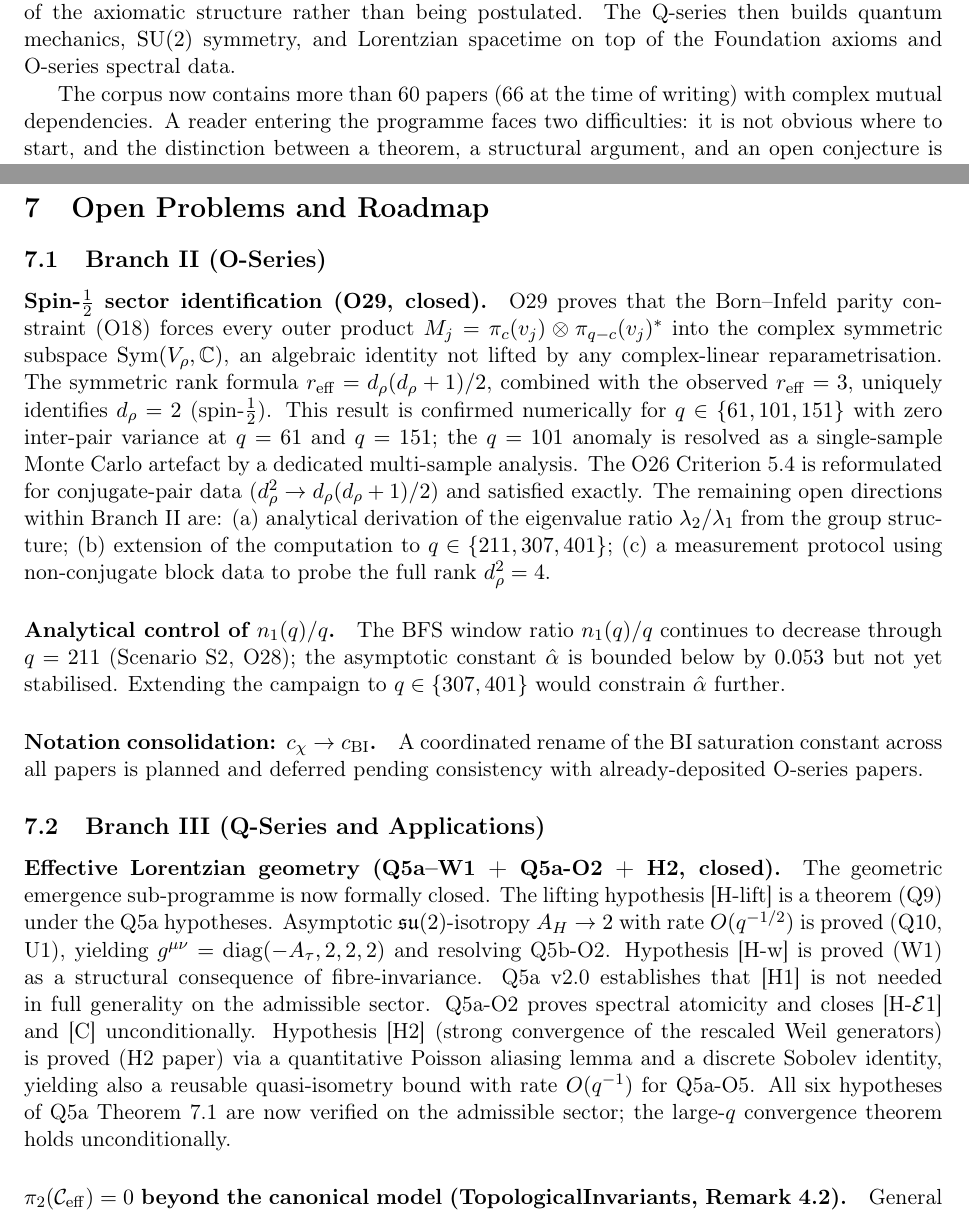
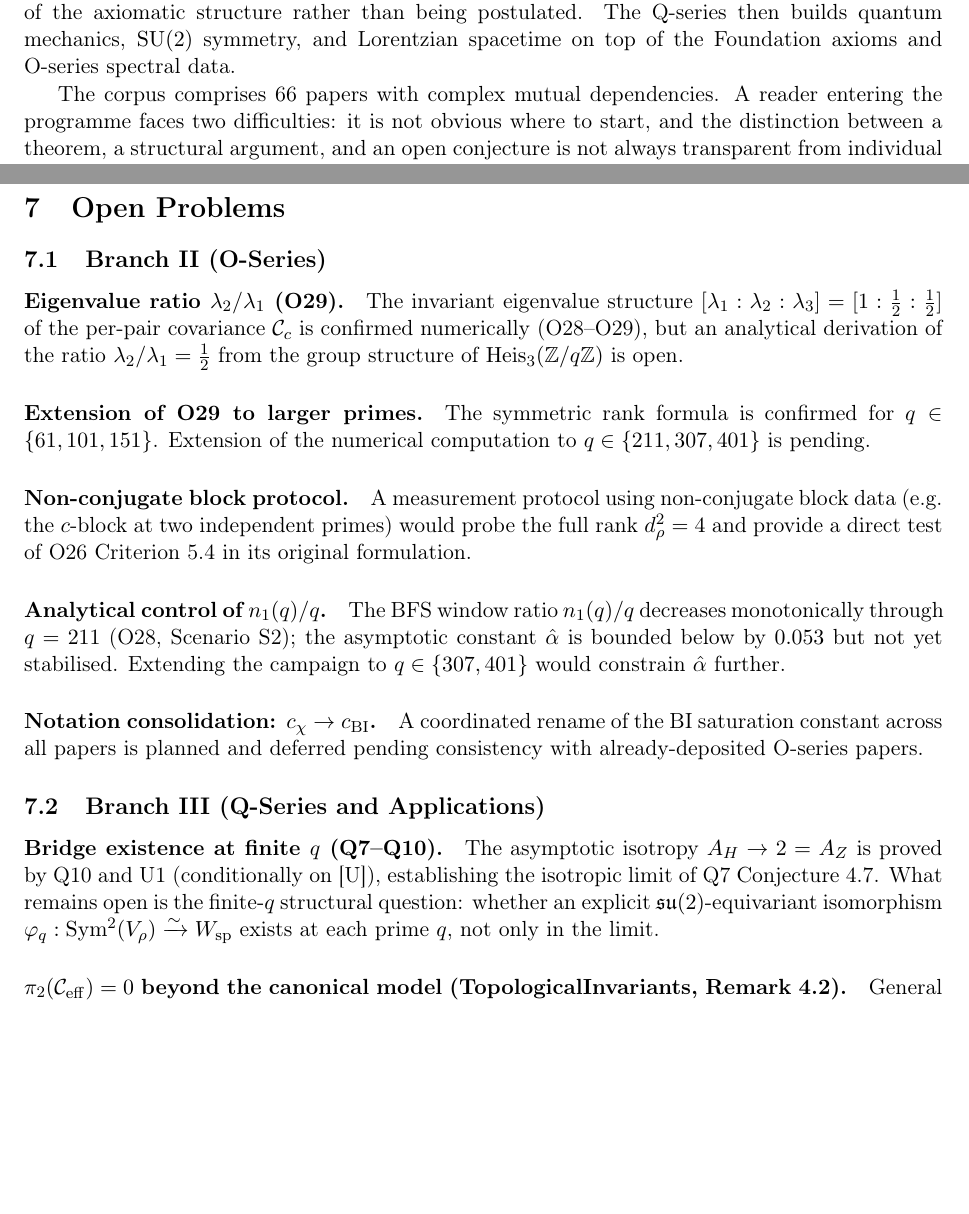
Before and after one commit to Cosmochrony/program, a LaTeX paper (tex/program.tex): two parts of pages 3 and 16 of 22 before the commit and two parts of pages 3 and 16 of 21 after it, joined at a grey line, cut so that both start at the same text, the shorter picture padded with empty space. Compiled offline with pdfLaTeX.

Commit message:
Refine programme text: replace outdated provisional statements with finalized results for H2, Q5a-O2, and geometric emergence sub-programme; streamline corpus description; update open problems list.

```diff
--- a/tex/program.tex
+++ b/tex/program.tex
@@ -108,7 +108,7 @@ A Structural Roadmap and Paper Inventory}
   The Q-series then builds quantum mechanics, $\SU(2)$ symmetry, and Lorentzian spacetime
   on top of the Foundation axioms and O-series spectral data.
 
-  The corpus now contains more than 60 papers (66 at the time of writing) with complex mutual dependencies.
+  The corpus comprises 66 papers with complex mutual dependencies.
   A reader entering the programme faces two difficulties: it is not obvious where to start,
   and the distinction between a theorem, a structural argument, and an open conjecture is not always
   transparent from individual paper titles.
@@ -1084,31 +1085,29 @@ A Structural Roadmap and Paper Inventory}
       \sstruct \\[3pt]
     \end{longtable}
 
-  \section{Open Problems and Roadmap}
+  \section{Open Problems}
   \label{sec:open}
 
   \subsection{Branch II (O-Series)}
 
-    \paragraph{Spin-$\tfrac{1}{2}$ sector identification (O29, closed).}
-      O29 proves that the Born--Infeld parity constraint (O18) forces every outer product
-      $M_j = \pi_c(v_j) \otimes \pi_{q-c}(v_j)^*$ into the complex symmetric subspace
-      $\mathrm{Sym}(V_\rho, \mathbb{C})$, an algebraic identity not lifted by any
-      complex-linear reparametrisation.
-      The symmetric rank formula $r_{\mathrm{eff}} = d_\rho(d_\rho+1)/2$, combined with the
-      observed $r_{\mathrm{eff}} = 3$, uniquely identifies $d_\rho = 2$ (spin-$\tfrac{1}{2}$).
-      This result is confirmed numerically for $q \in \{61, 101, 151\}$ with zero inter-pair
-      variance at $q = 61$ and $q = 151$; the $q = 101$ anomaly is resolved as a
-      single-sample Monte Carlo artefact by a dedicated multi-sample analysis.
-      The O26 Criterion~5.4 is reformulated for conjugate-pair data ($d_\rho^2 \to d_\rho(d_\rho+1)/2$)
-      and satisfied exactly.
-      The remaining open directions within Branch~II are: (a) analytical derivation of
-      the eigenvalue ratio $\lambda_2/\lambda_1$ from the group structure; (b) extension
-      of the computation to $q \in \{211, 307, 401\}$; (c) a measurement protocol using
-      non-conjugate block data to probe the full rank $d_\rho^2 = 4$.
+    \paragraph{Eigenvalue ratio $\lambda_2/\lambda_1$ (O29).}
+      The invariant eigenvalue structure $[\lambda_1 : \lambda_2 : \lambda_3] = [1 : \tfrac{1}{2} : \tfrac{1}{2}]$
+      of the per-pair covariance $\mathcal{C}_c$ is confirmed numerically (O28--O29),
+      but an analytical derivation of the ratio $\lambda_2/\lambda_1 = \tfrac{1}{2}$
+      from the group structure of $\Heis_3(\mathbb{Z}/q\mathbb{Z})$ is open.
+
+    \paragraph{Extension of O29 to larger primes.}
+      The symmetric rank formula is confirmed for $q \in \{61, 101, 151\}$.
+      Extension of the numerical computation to $q \in \{211, 307, 401\}$ is pending.
+
+    \paragraph{Non-conjugate block protocol.}
+      A measurement protocol using non-conjugate block data (e.g.\ the $c$-block at
+      two independent primes) would probe the full rank $d_\rho^2 = 4$ and provide
+      a direct test of O26 Criterion~5.4 in its original formulation.
 
     \paragraph{Analytical control of $n_1(q)/q$.}
-      The BFS window ratio $n_1(q)/q$ continues to decrease through $q = 211$
-      (Scenario~S2, O28); the asymptotic constant $\hat\alpha$ is bounded below
+      The BFS window ratio $n_1(q)/q$ decreases monotonically through $q = 211$
+      (O28, Scenario~S2); the asymptotic constant $\hat\alpha$ is bounded below
       by $0.053$ but not yet stabilised.
       Extending the campaign to $q \in \{307, 401\}$ would constrain $\hat\alpha$ further.
 
@@ -1118,19 +1117,12 @@ A Structural Roadmap and Paper Inventory}
 
   \subsection{Branch III (Q-Series and Applications)}
 
-  \paragraph{Effective Lorentzian geometry (Q5a--W1 + Q5a-O2 + H2, closed).}
-    The geometric emergence sub-programme is now formally closed.
-    The lifting hypothesis~[H-lift] is a theorem~(Q9) under the Q5a hypotheses.
-    Asymptotic $\mathfrak{su}(2)$-isotropy $A_H \to 2$ with rate $O(q^{-1/2})$ is proved~(Q10, U1),
-    yielding $g^{\mu\nu} = \mathrm{diag}(-A_\tau, 2, 2, 2)$ and resolving Q5b-O2.
-    Hypothesis~[H-w] is proved~(W1) as a structural consequence of fibre-invariance.
-    Q5a v2.0 establishes that [H1] is not needed in full generality on the admissible sector.
-    Q5a-O2 proves spectral atomicity and closes [H-$\mathcal{E}$1] and [C] unconditionally.
-    Hypothesis~[H2] (strong convergence of the rescaled Weil generators) is proved~(H2~paper)
-    via a quantitative Poisson aliasing lemma and a discrete Sobolev identity,
-    yielding also a reusable quasi-isometry bound with rate $O(q^{-1})$ for Q5a-O5.
-    All six hypotheses of Q5a Theorem~7.1 are now verified on the admissible sector;
-    the large-$q$ convergence theorem holds unconditionally.
+  \paragraph{Bridge existence at finite $q$ (Q7--Q10).}
+    The asymptotic isotropy $A_H \to 2 = A_Z$ is proved by Q10 and U1 (conditionally on~[U]),
+    establishing the isotropic limit of Q7 Conjecture~4.7.
+    What remains open is the finite-$q$ structural question: whether an explicit
+    $\mathfrak{su}(2)$-equivariant isomorphism $\varphi_q : \mathrm{Sym}^2(V_\rho) \xrightarrow{\sim} W_{\mathrm{sp}}$
+    exists at each prime~$q$, not only in the limit.
 
   \paragraph{$\pi_2(\mathcal{C}_{\mathrm{eff}}) = 0$ beyond the canonical model
     (TopologicalInvariants, Remark~4.2).}
```
Also changed, not shown: out/program.pdf, tex/program.tex (19 more changed lines).
